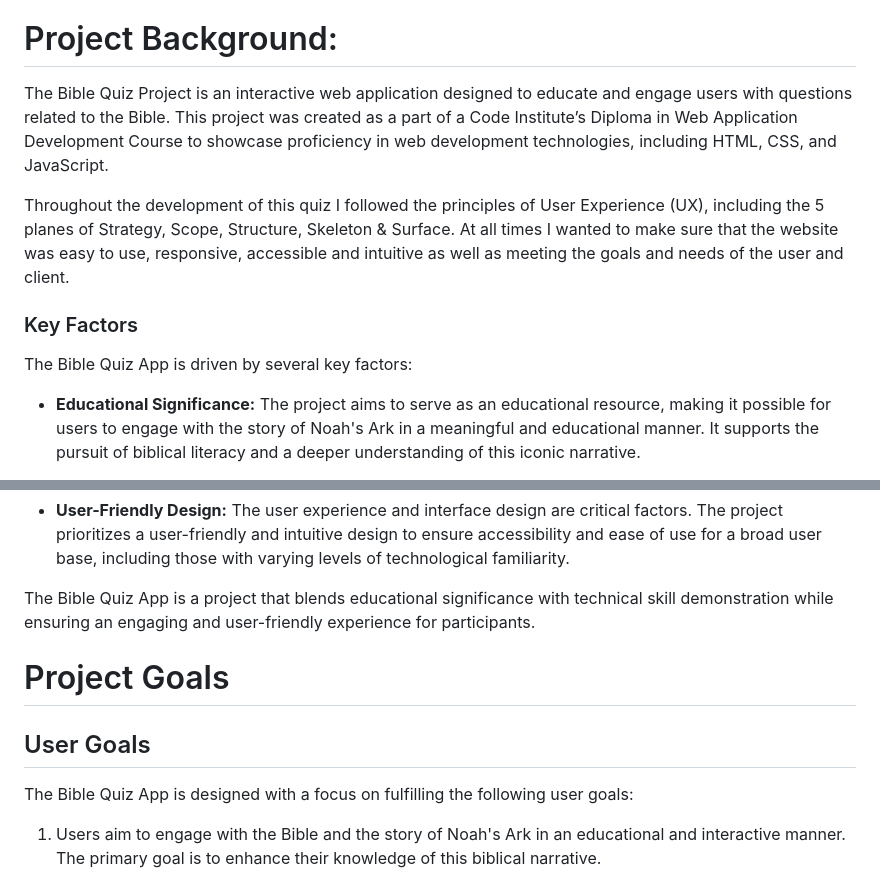
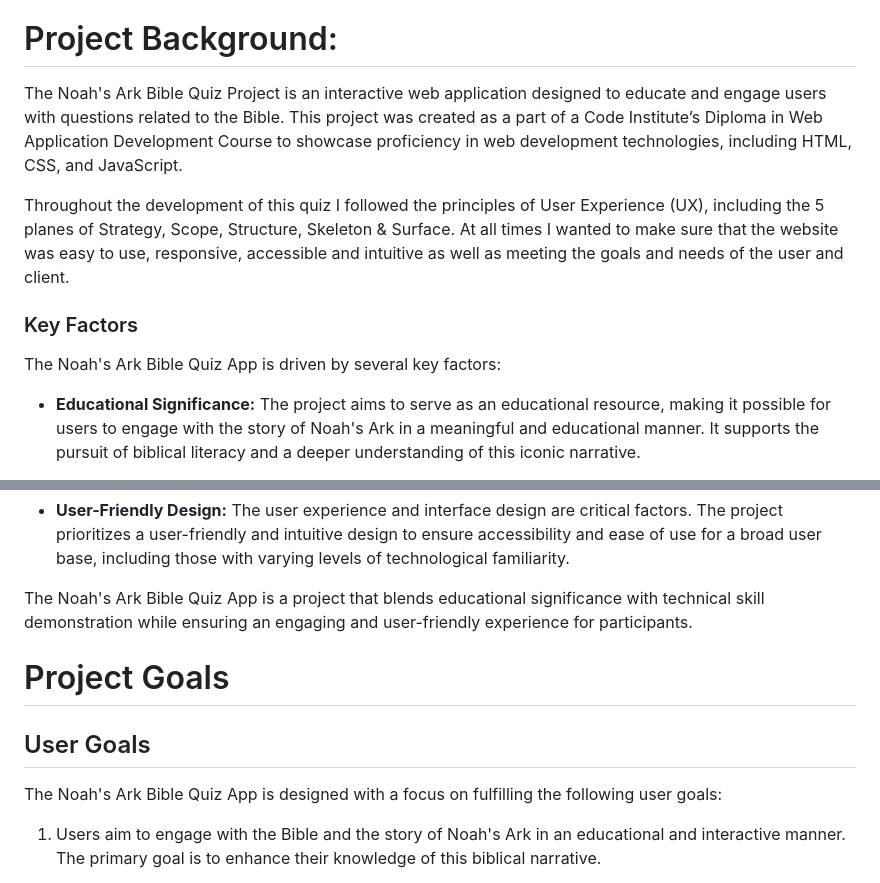
Before and after one commit to msamarpanraj/noah-ark-quiz, a Markdown page: README.md, 2 parts joined by grey strips. Rendered like a GitHub page.

Commit message:
Readme: update read me text

```diff
--- a/README.md
+++ b/README.md
@@ -57,13 +57,13 @@ Live Web Application URL: https://msamarpanraj.github.io/noah-ark-quiz/index.htm
 
 # Project Background:
 
-The Bible Quiz Project is an interactive web application designed to educate and engage users with questions related to the Bible. This project was created as a part of a Code Institute’s Diploma in Web Application Development Course to showcase proficiency in web development technologies, including HTML, CSS, and JavaScript.
+The Noah's Ark Bible Quiz Project is an interactive web application designed to educate and engage users with questions related to the Bible. This project was created as a part of a Code Institute’s Diploma in Web Application Development Course to showcase proficiency in web development technologies, including HTML, CSS, and JavaScript.
 
 Throughout the development of this quiz I followed the principles of User Experience (UX), including the 5 planes of Strategy, Scope, Structure, Skeleton & Surface. At all times I wanted to make sure that the website was easy to use, responsive, accessible and intuitive as well as meeting the goals and needs of the user and client.
 
 ### Key Factors
 
-The Bible Quiz App is driven by several key factors:
+The Noah's Ark Bible Quiz App is driven by several key factors:
 
 - **Educational Significance:** The project aims to serve as an educational resource, making it possible for users to engage with the story of Noah's Ark in a meaningful and educational manner. It supports the pursuit of biblical literacy and a deeper understanding of this iconic narrative.
 
@@ -77,13 +77,13 @@ The Bible Quiz App is driven by several key factors:
 
 - **User-Friendly Design:** The user experience and interface design are critical factors. The project prioritizes a user-friendly and intuitive design to ensure accessibility and ease of use for a broad user base, including those with varying levels of technological familiarity.
 
-The Bible Quiz App is a project that blends educational significance with technical skill demonstration while ensuring an engaging and user-friendly experience for participants.
+The Noah's Ark Bible Quiz App is a project that blends educational significance with technical skill demonstration while ensuring an engaging and user-friendly experience for participants.
 
 # Project Goals
 
 ## User Goals
 
-The Bible Quiz App is designed with a focus on fulfilling the following user goals:
+The Noah's Ark Bible Quiz App is designed with a focus on fulfilling the following user goals:
 
 1. Users aim to engage with the Bible and the story of Noah's Ark in an educational and interactive manner. The primary goal is to enhance their knowledge of this biblical narrative.
 
```
